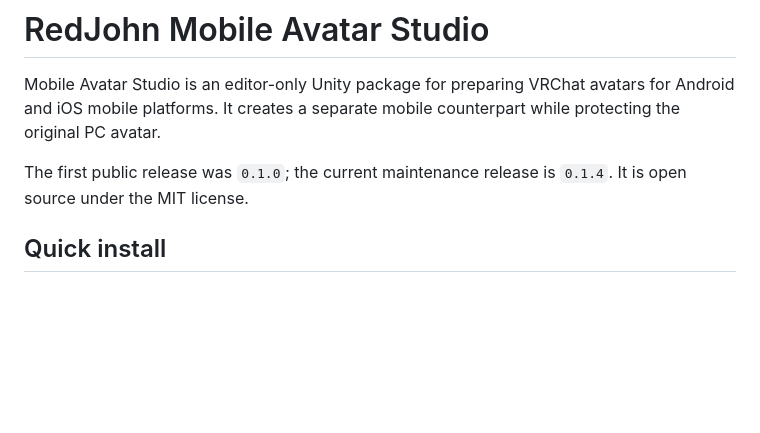
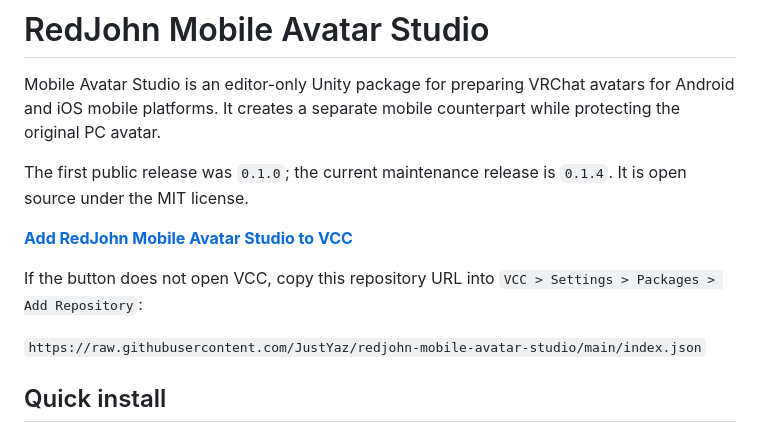
Before and after one commit to JustYaz/redjohn-mobile-avatar-studio, a Markdown page: README.md, the part around the change. Drawn GitHub-style; blank space fills up the shorter version.

Commit message:
Add one-click VCC installation link

```diff
--- a/README.md
+++ b/README.md
@@ -3,6 +3,12 @@
 Mobile Avatar Studio is an editor-only Unity package for preparing VRChat avatars for Android and iOS mobile platforms. It creates a separate mobile counterpart while protecting the original PC avatar.
 
 The first public release was `0.1.0`; the current maintenance release is `0.1.4`. It is open source under the MIT license.
+
+**[Add RedJohn Mobile Avatar Studio to VCC](vcc://vpm/addRepo?url=https%3A%2F%2Fraw.githubusercontent.com%2FJustYaz%2Fredjohn-mobile-avatar-studio%2Fmain%2Findex.json)**
+
+If the button does not open VCC, copy this repository URL into `VCC > Settings > Packages > Add Repository`:
+
+`https://raw.githubusercontent.com/JustYaz/redjohn-mobile-avatar-studio/main/index.json`
 
 ## Quick install
 
```
